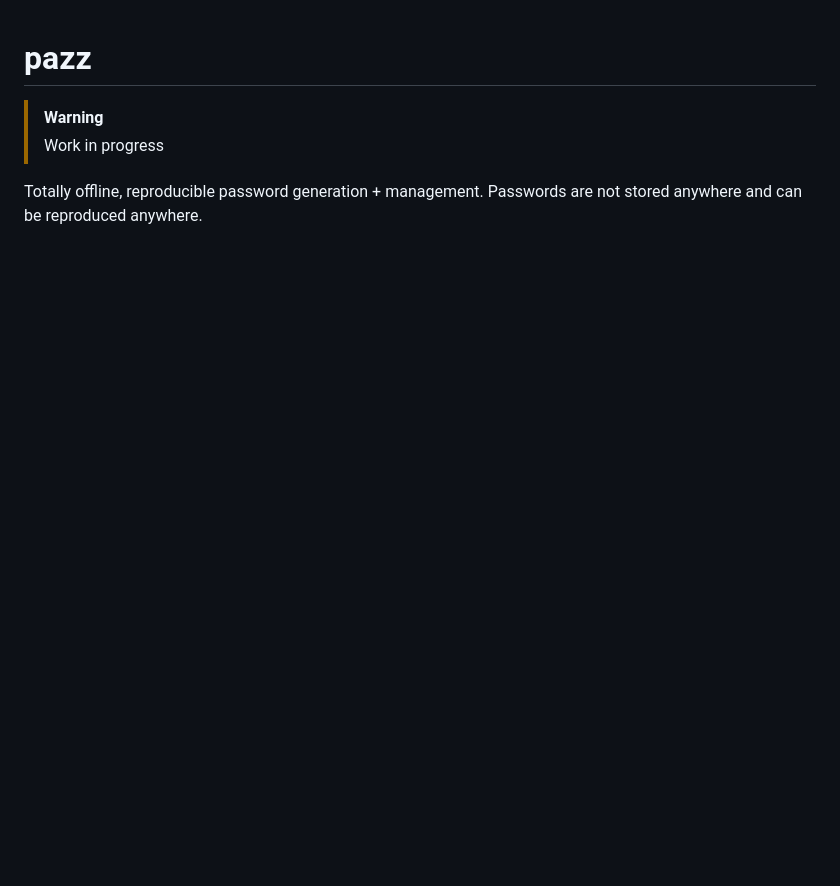
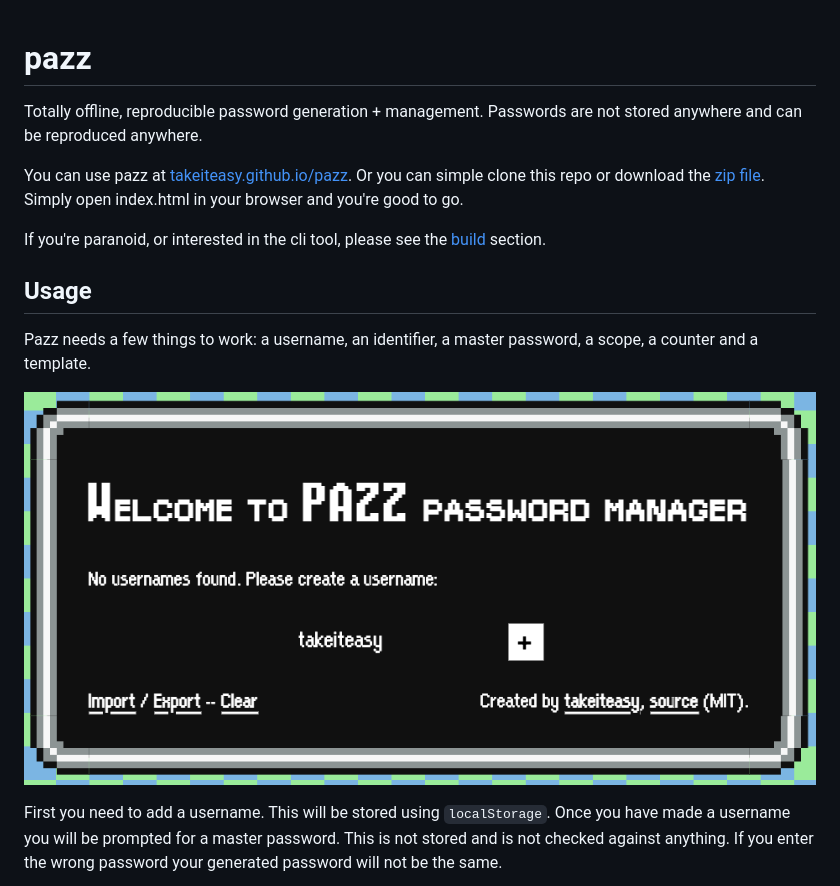
Before and after one commit to takeiteasy/pazz, a Markdown page: README.md, the part around the change printed below. Drawn GitHub-style; pictures changed too: static/1.png (added); blank space fills up the shorter version.

```diff
--- a/README.md
+++ b/README.md
@@ -1,7 +1,18 @@
 # pazz
-
-> [!WARNING]
-> Work in progress
 
 Totally offline, reproducible password generation + management. Passwords are not stored anywhere and can be reproduced anywhere.
 
+You can use pazz at [takeiteasy.github.io/pazz](https://takeiteasy.github.io/pazz/). Or you can simple clone this repo or download the [zip file](https://github.com/takeiteasy/pazz/archive/refs/heads/master.zip). Simply open index.html in your browser and you're good to go.
+
+If you're paranoid, or interested in the cli tool, please see the [build](#build) section.
+
+## Usage
+
+Pazz needs a few things to work: a username, an identifier, a master password, a scope, a counter and a template.
+
+<p align="center">
+   <img src="https://raw.githubusercontent.com/takeiteasy/pazz/master/static/1.png">
+</p>
+
+First you need to add a username. This will be stored using `localStorage`. Once you have made a username you will be prompted for a master password. This is not stored and is not checked against anything. If you enter the wrong password your generated password will not be the same.
+
```
Also changed, not shown: other parts of README.md (+37 -3 lines), static/2.png (added), static/3.png (added), static/4.png (added), static/5.png (added), 4 other files.
